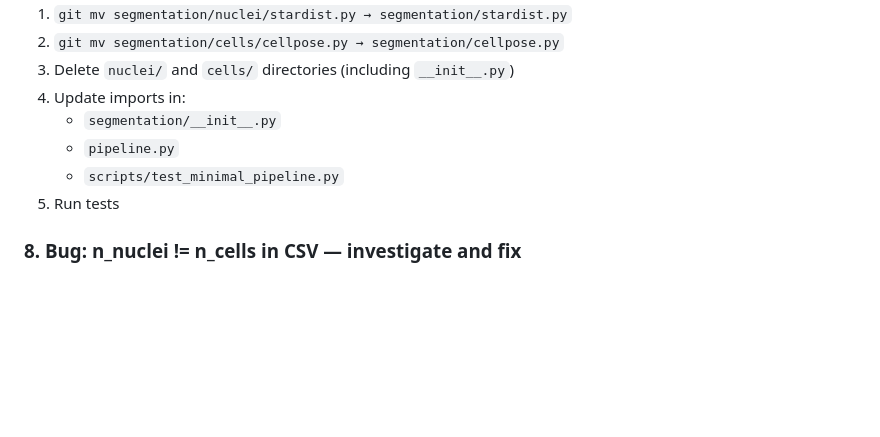
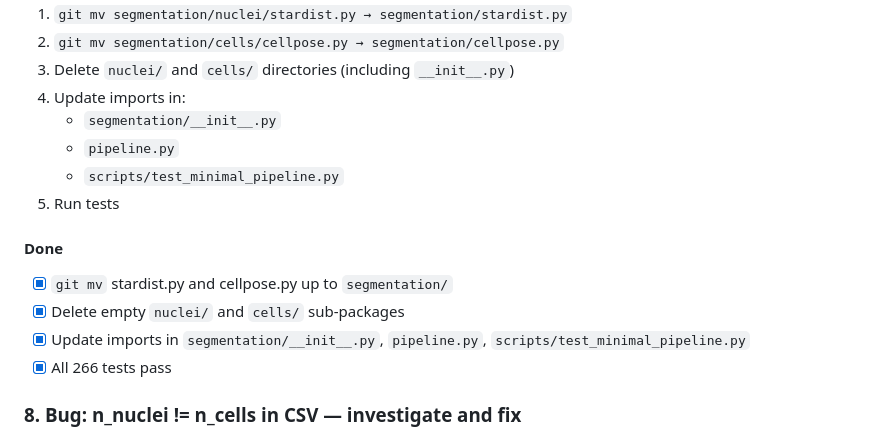
Before and after one commit to aecon/AggreQuant_v2.0, a Markdown page: devlog/Plan_2026-02-18.md, the part around the change. Drawn GitHub-style; blank space fills up the shorter version.

Commit message:
update Plan

```diff
--- a/devlog/Plan_2026-02-18.md
+++ b/devlog/Plan_2026-02-18.md
@@ -257,6 +257,12 @@ with no planned alternatives — a flat file is simpler.
    - `scripts/test_minimal_pipeline.py`
 5. Run tests
 
+#### Done
+- [x] `git mv` stardist.py and cellpose.py up to `segmentation/`
+- [x] Delete empty `nuclei/` and `cells/` sub-packages
+- [x] Update imports in `segmentation/__init__.py`, `pipeline.py`, `scripts/test_minimal_pipeline.py`
+- [x] All 266 tests pass
+
 ### 8. Bug: n_nuclei != n_cells in CSV — investigate and fix
 
 **Symptom**: `n_nuclei` and `n_cells` don't match in `field_measurements.csv`. After
```
